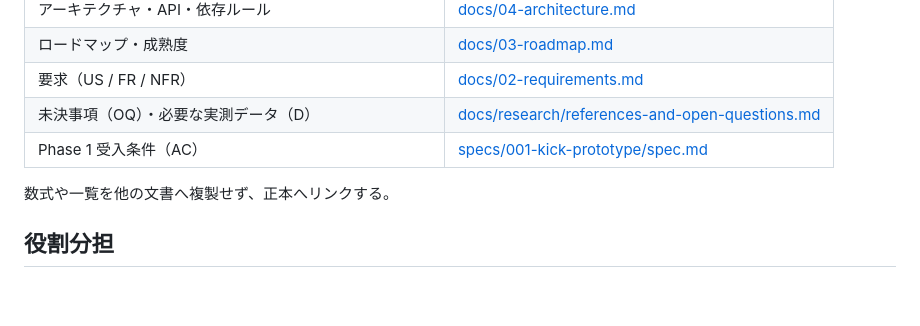
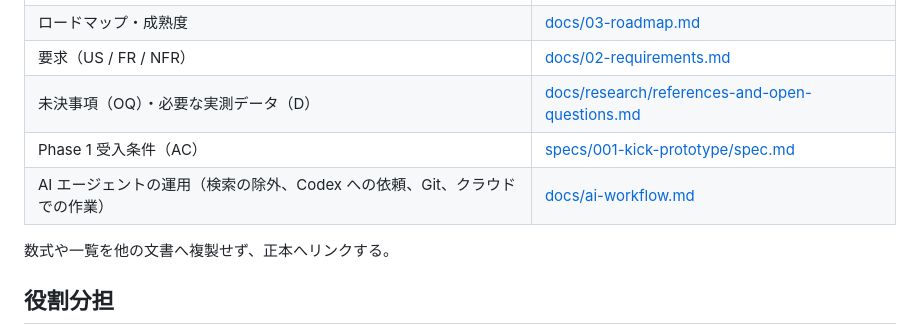
Before and after one commit to nasumiso/kick-dynamics, a Markdown page: AGENTS.md, the part around the change. GitHub-like rendering; blank space fills up the shorter version.

```diff
--- a/AGENTS.md
+++ b/AGENTS.md
@@ -18,6 +18,7 @@ KickDynamics（サッカーキック軌道シミュレータ）で作業する A
 | 要求（US / FR / NFR） | [docs/02-requirements.md](docs/02-requirements.md) |
 | 未決事項（OQ）・必要な実測データ（D） | [docs/research/references-and-open-questions.md](docs/research/references-and-open-questions.md) |
 | Phase 1 受入条件（AC） | [specs/001-kick-prototype/spec.md](specs/001-kick-prototype/spec.md) |
+| AI エージェントの運用（検索の除外、Codex への依頼、Git、クラウドでの作業） | [docs/ai-workflow.md](docs/ai-workflow.md) |
 
 数式や一覧を他の文書へ複製せず、正本へリンクする。
 
```
Also changed, not shown: docs/ai-workflow.md (added, +29 -0 lines).
